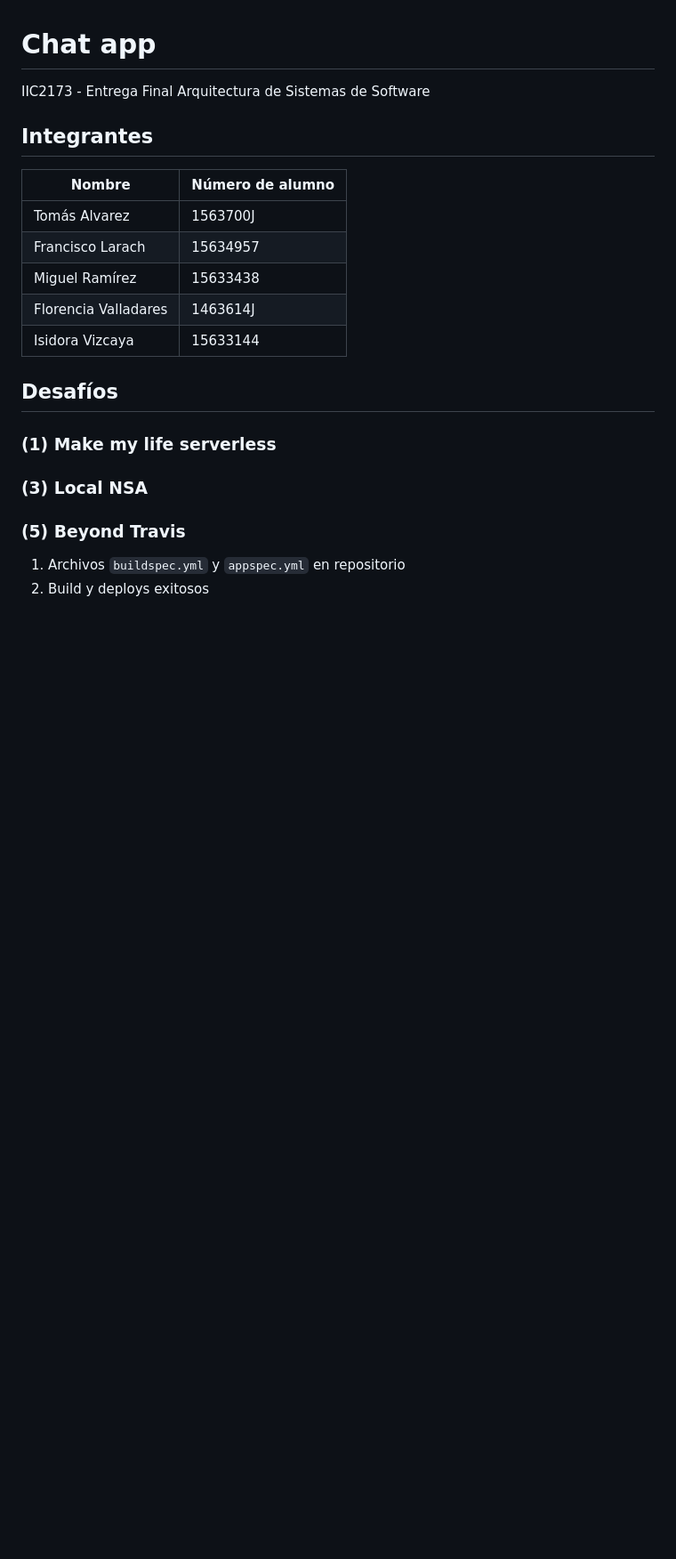
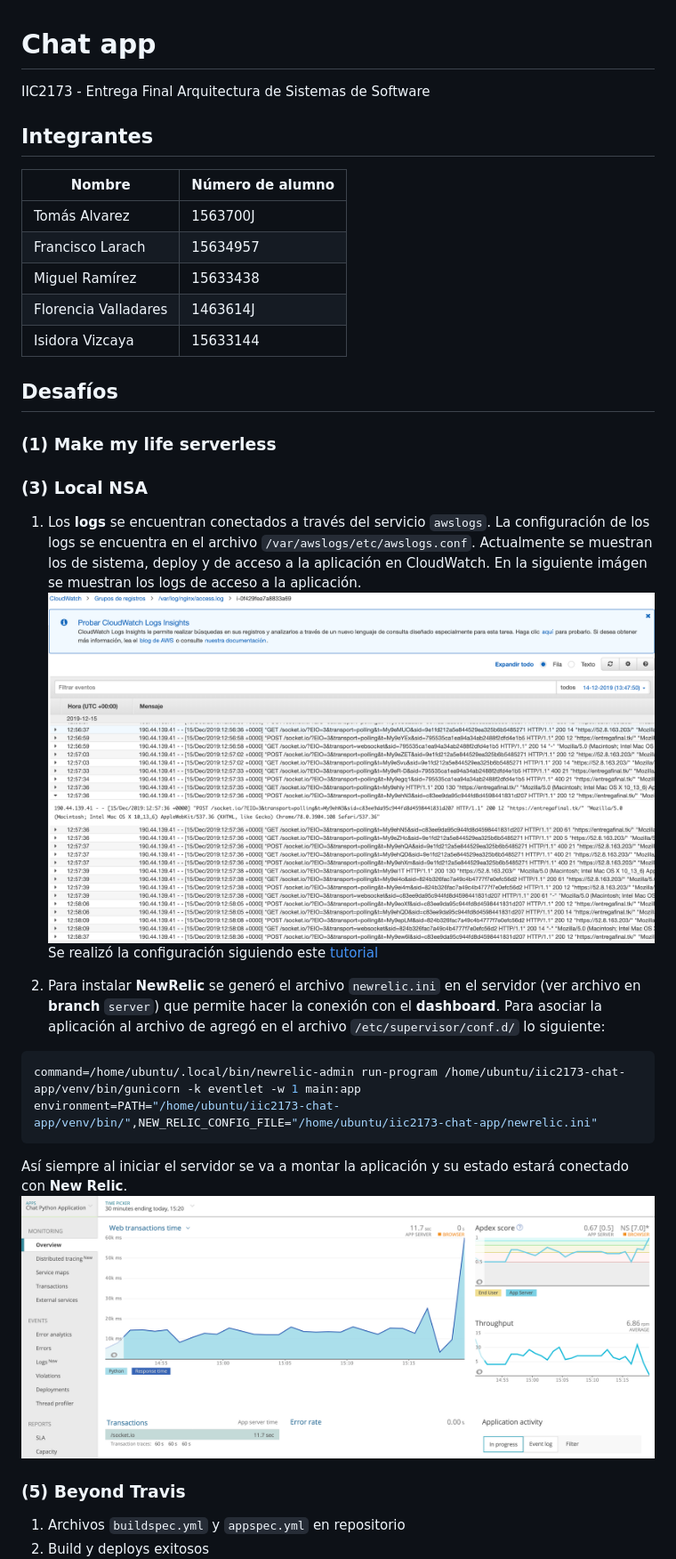
Before and after one commit to isidoravs/iic2173-chat-app, a Markdown page: README.md, the part around the change. Shown: that part at 89% size. Drawn GitHub-style; pictures changed too: images/access-logs.png (added), images/newrelic-dashboard.png (added); blank space fills up the shorter version.

Commit message:
challenge 3

````diff
--- a/README.md
+++ b/README.md
@@ -16,7 +16,20 @@ IIC2173 - Entrega Final Arquitectura de Sistemas de Software
 
 ### (1) Make my life serverless
 
+
 ### (3) Local NSA
+1. Los __logs__ se encuentran conectados a través del servicio `awslogs`. La configuración de los logs se encuentra en el archivo `/var/awslogs/etc/awslogs.conf`. Actualmente se muestran los de sistema, deploy y de acceso a la aplicación en CloudWatch. En la siguiente imágen se muestran los logs de acceso a la aplicación.
+![alt text](images/access-logs.png "Access Logs")
+Se realizó la configuración siguiendo este [tutorial](https://docs.aws.amazon.com/AmazonCloudWatch/latest/logs/QuickStartEC2Instance.html)
+
+2. Para instalar __NewRelic__ se generó el archivo `newrelic.ini` en el servidor (ver archivo en __branch__ `server`) que permite hacer la conexión con el __dashboard__. Para asociar la aplicación al archivo de agregó en el archivo `/etc/supervisor/conf.d/` lo siguiente:
+```python
+command=/home/ubuntu/.local/bin/newrelic-admin run-program /home/ubuntu/iic2173-chat-app/venv/bin/gunicorn -k eventlet -w 1 main:app
+environment=PATH="/home/ubuntu/iic2173-chat-app/venv/bin/",NEW_RELIC_CONFIG_FILE="/home/ubuntu/iic2173-chat-app/newrelic.ini"
+```
+Así siempre al iniciar el servidor se va a montar la aplicación y su estado estará conectado con __New Relic__.
+![alt text](images/newrelic-dashboard.png "New Relic")
+
 
 ### (5) Beyond Travis
 
````
